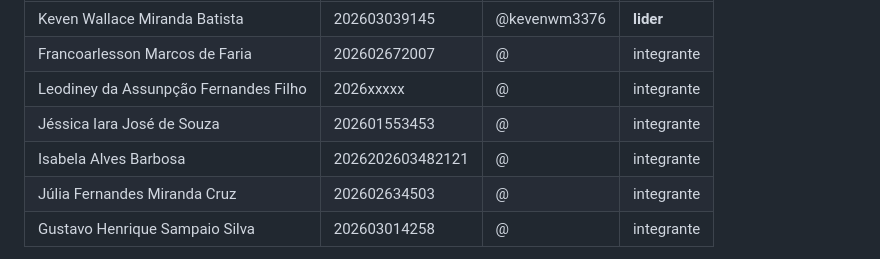
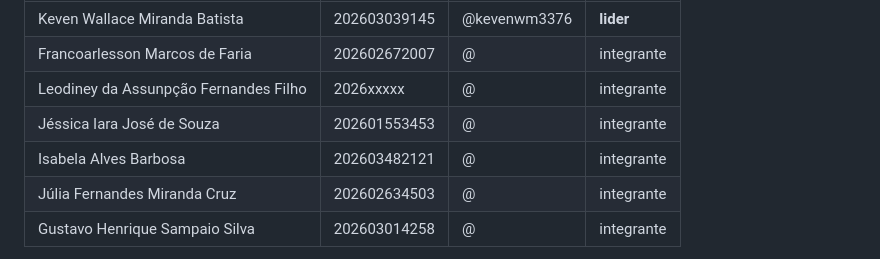
Before and after one commit to keven200-cpu/ara0062_equipe-alfa, a Markdown page: README.md, the part around the change. Drawn GitHub-style.

```diff
--- a/README.md
+++ b/README.md
@@ -21,7 +21,7 @@ valores e um formulário de contato.
 | Francoarlesson Marcos de Faria | 202602672007 | @ | integrante |
 | Leodiney da Assunpção Fernandes Filho | 2026xxxxx | @ | integrante |
 | Jéssica Iara José de Souza | 202601553453 | @ | integrante |
-| Isabela Alves Barbosa | 2026202603482121 | @ | integrante |
+| Isabela Alves Barbosa | 202603482121 | @ | integrante |
 | Júlia Fernandes Miranda Cruz | 202602634503 | @ | integrante |
 | Gustavo Henrique Sampaio Silva | 202603014258 | @ | integrante |
 
```
